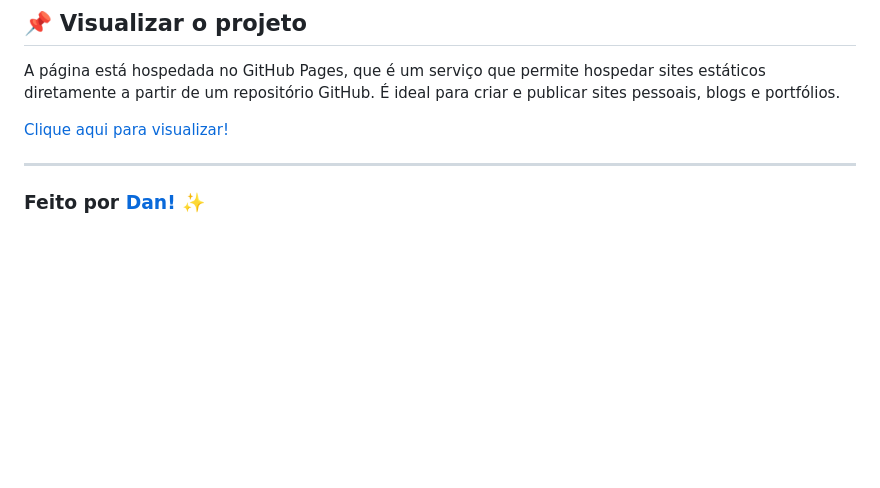
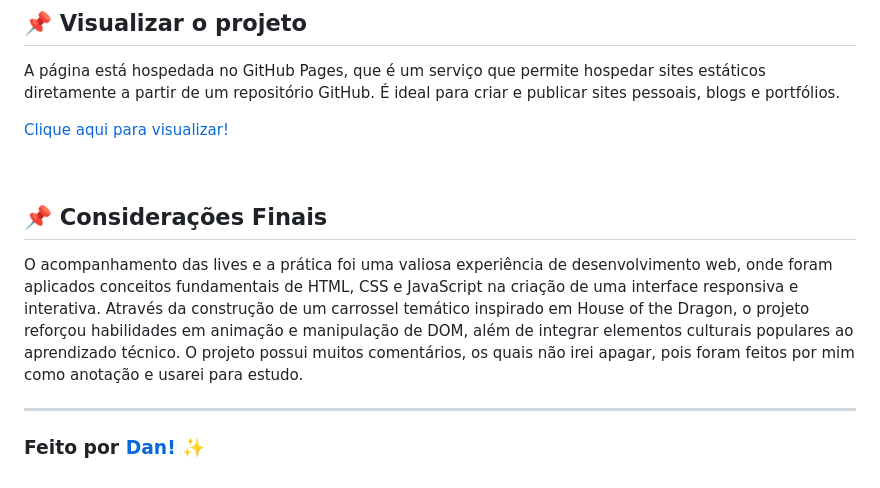
Before and after one commit to danvasquesc/projeto-carrossel-devemdobro, a Markdown page: README.md, the part around the change. Rendered like a GitHub page; blank space fills up the shorter version.

```diff
--- a/README.md
+++ b/README.md
@@ -53,6 +53,12 @@ A página está hospedada no GitHub Pages, que é um serviço que permite hosped
 
 [Clique aqui para visualizar!][5]
 
+<br>
+
+## 📌 Considerações Finais
+O acompanhamento das lives e a prática foi uma valiosa experiência de desenvolvimento web, onde foram aplicados conceitos fundamentais de HTML, CSS e JavaScript na criação de uma interface responsiva e interativa. Através da construção de um carrossel temático inspirado em House of the Dragon, o projeto reforçou habilidades em animação e manipulação de DOM, além de integrar elementos culturais populares ao aprendizado técnico.
+O projeto possui muitos comentários, os quais não irei apagar, pois foram feitos por mim como anotação e usarei para estudo.
+
 
 [1]: https://img.shields.io/badge/-HTML5-E34F26?style=for-the-badge&logo=html5&logoColor=white
 [2]: https://img.shields.io/badge/-CSS3-1572B6?style=for-the-badge&logo=css3&logoColor=white
```
